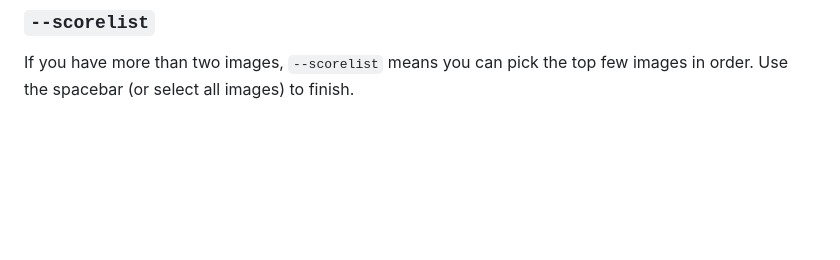
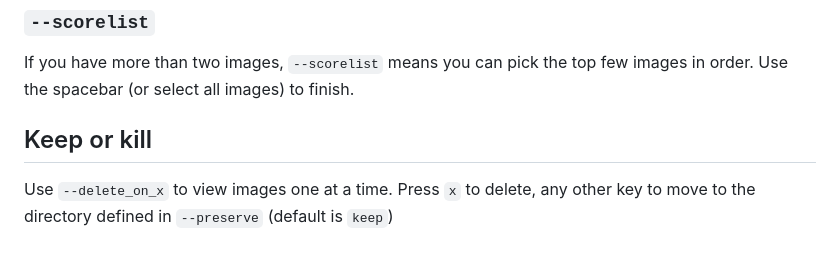
Before and after one commit to chrisgoringe/blind-compare, a Markdown page: readme.md, the part around the change. GitHub-like rendering; blank space fills up the shorter version.

Commit message:
keep or kill docs

```diff
--- a/readme.md
+++ b/readme.md
@@ -78,3 +78,7 @@ If you specify `--keypad` then you pick images using the keypad layout by pressi
 ### `--scorelist`
 
 If you have more than two images, `--scorelist` means you can pick the top few images in order. Use the spacebar (or select all images) to finish.
+
+## Keep or kill
+
+Use `--delete_on_x` to view images one at a time. Press `x` to delete, any other key to move to the directory defined in `--preserve` (default is `keep`)
```
